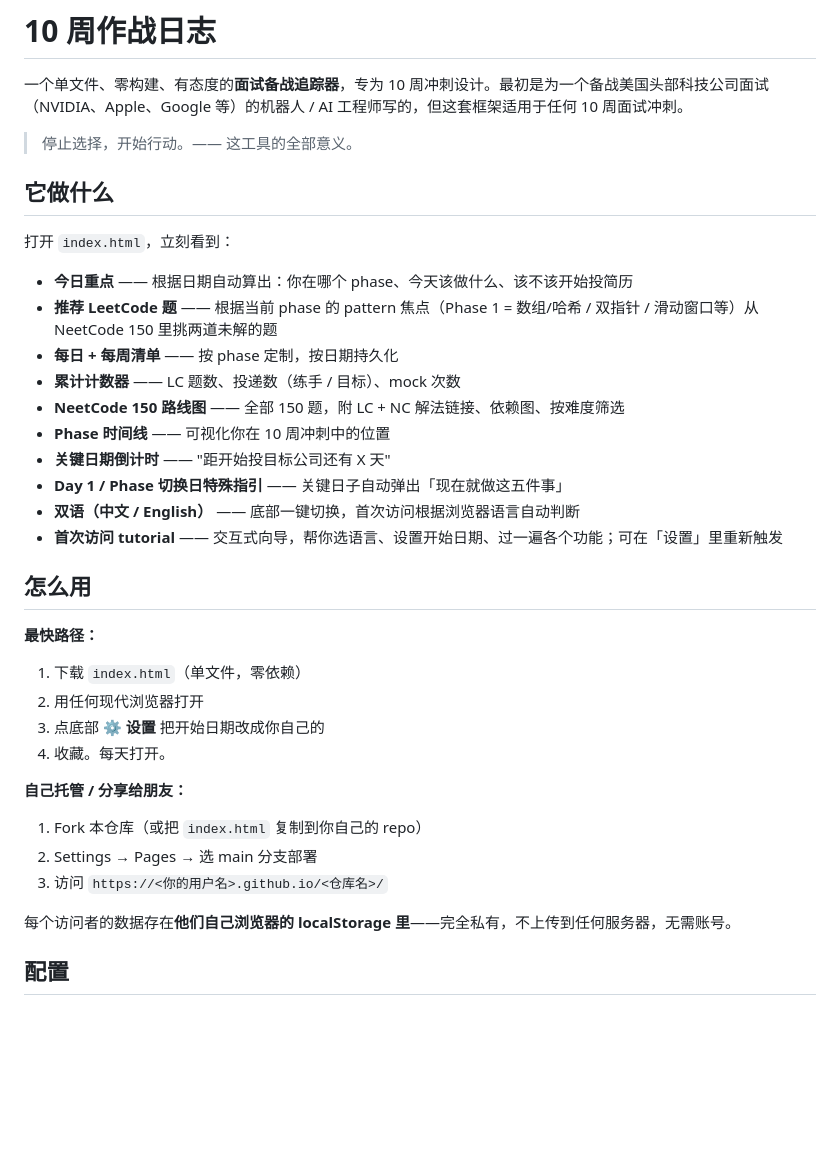
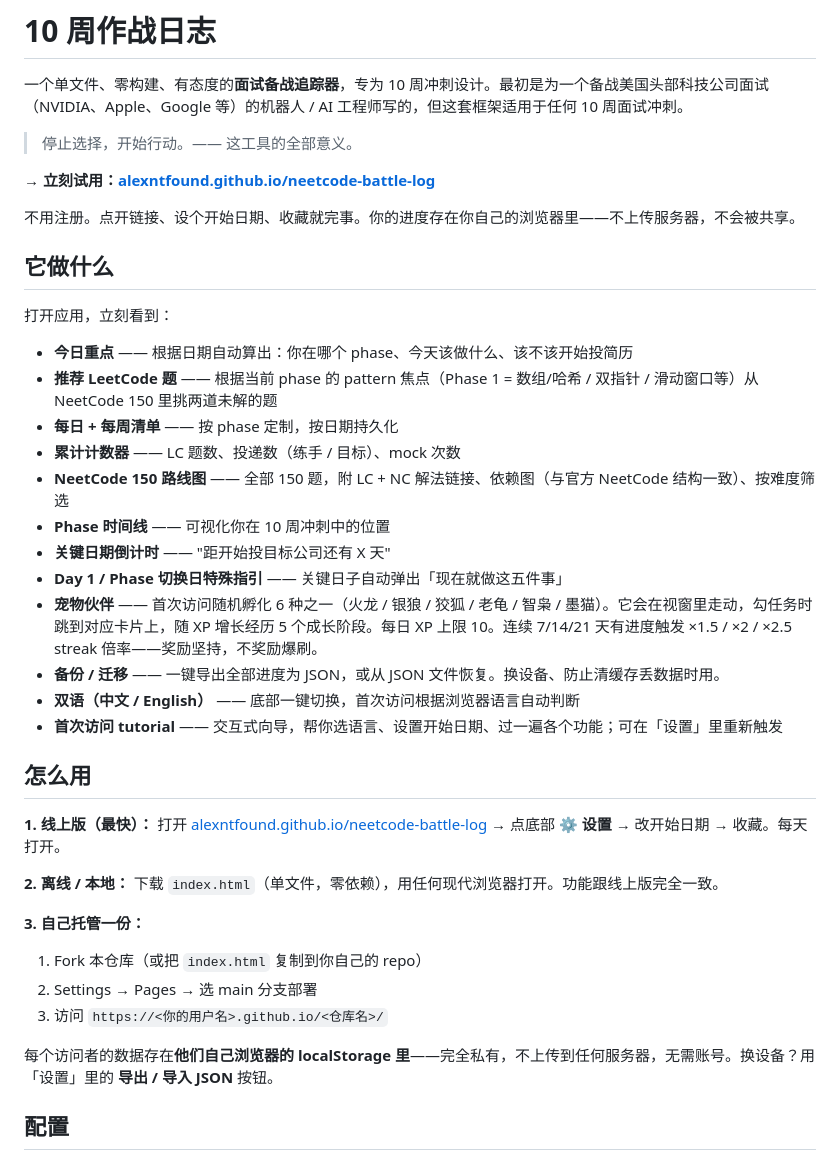
Before and after one commit to AlexNtFound/neetcode-battle-log, a Markdown page: README.zh-CN.md, the part around the change. Rendered like a GitHub page; blank space fills up the shorter version.

```diff
--- a/README.zh-CN.md
+++ b/README.zh-CN.md
@@ -6,37 +6,40 @@
 
 > 停止选择，开始行动。—— 这工具的全部意义。
 
+**→ 立刻试用：[alexntfound.github.io/neetcode-battle-log](https://alexntfound.github.io/neetcode-battle-log/)**
+
+不用注册。点开链接、设个开始日期、收藏就完事。你的进度存在你自己的浏览器里——不上传服务器，不会被共享。
+
 ## 它做什么
 
-打开 `index.html`，立刻看到：
+打开应用，立刻看到：
 
 - **今日重点** —— 根据日期自动算出：你在哪个 phase、今天该做什么、该不该开始投简历
 - **推荐 LeetCode 题** —— 根据当前 phase 的 pattern 焦点（Phase 1 = 数组/哈希 / 双指针 / 滑动窗口等）从 NeetCode 150 里挑两道未解的题
 - **每日 + 每周清单** —— 按 phase 定制，按日期持久化
 - **累计计数器** —— LC 题数、投递数（练手 / 目标）、mock 次数
-- **NeetCode 150 路线图** —— 全部 150 题，附 LC + NC 解法链接、依赖图、按难度筛选
+- **NeetCode 150 路线图** —— 全部 150 题，附 LC + NC 解法链接、依赖图（与官方 NeetCode 结构一致）、按难度筛选
 - **Phase 时间线** —— 可视化你在 10 周冲刺中的位置
 - **关键日期倒计时** —— "距开始投目标公司还有 X 天"
 - **Day 1 / Phase 切换日特殊指引** —— 关键日子自动弹出「现在就做这五件事」
+- **宠物伙伴** —— 首次访问随机孵化 6 种之一（火龙 / 银狼 / 狡狐 / 老龟 / 智枭 / 墨猫）。它会在视窗里走动，勾任务时跳到对应卡片上，随 XP 增长经历 5 个成长阶段。每日 XP 上限 10。连续 7/14/21 天有进度触发 ×1.5 / ×2 / ×2.5 streak 倍率——奖励坚持，不奖励爆刷。
+- **备份 / 迁移** —— 一键导出全部进度为 JSON，或从 JSON 文件恢复。换设备、防止清缓存丢数据时用。
 - **双语（中文 / English）** —— 底部一键切换，首次访问根据浏览器语言自动判断
 - **首次访问 tutorial** —— 交互式向导，帮你选语言、设置开始日期、过一遍各个功能；可在「设置」里重新触发
 
 ## 怎么用
 
-**最快路径：**
+**1. 线上版（最快）：** 打开 [alexntfound.github.io/neetcode-battle-log](https://alexntfound.github.io/neetcode-battle-log/) → 点底部 **⚙ 设置** → 改开始日期 → 收藏。每天打开。
 
-1. 下载 `index.html`（单文件，零依赖）
-2. 用任何现代浏览器打开
-3. 点底部 **⚙ 设置** 把开始日期改成你自己的
-4. 收藏。每天打开。
+**2. 离线 / 本地：** 下载 `index.html`（单文件，零依赖），用任何现代浏览器打开。功能跟线上版完全一致。
 
-**自己托管 / 分享给朋友：**
+**3. 自己托管一份：**
 
 1. Fork 本仓库（或把 `index.html` 复制到你自己的 repo）
 2. Settings → Pages → 选 main 分支部署
 3. 访问 `https://<你的用户名>.github.io/<仓库名>/`
 
-每个访问者的数据存在**他们自己浏览器的 localStorage 里**——完全私有，不上传到任何服务器，无需账号。
+每个访问者的数据存在**他们自己浏览器的 localStorage 里**——完全私有，不上传到任何服务器，无需账号。换设备？用「设置」里的 **导出 / 导入 JSON** 按钮。
 
 ## 配置
 
```
Also changed, not shown: README.md (+12 -9 lines).
